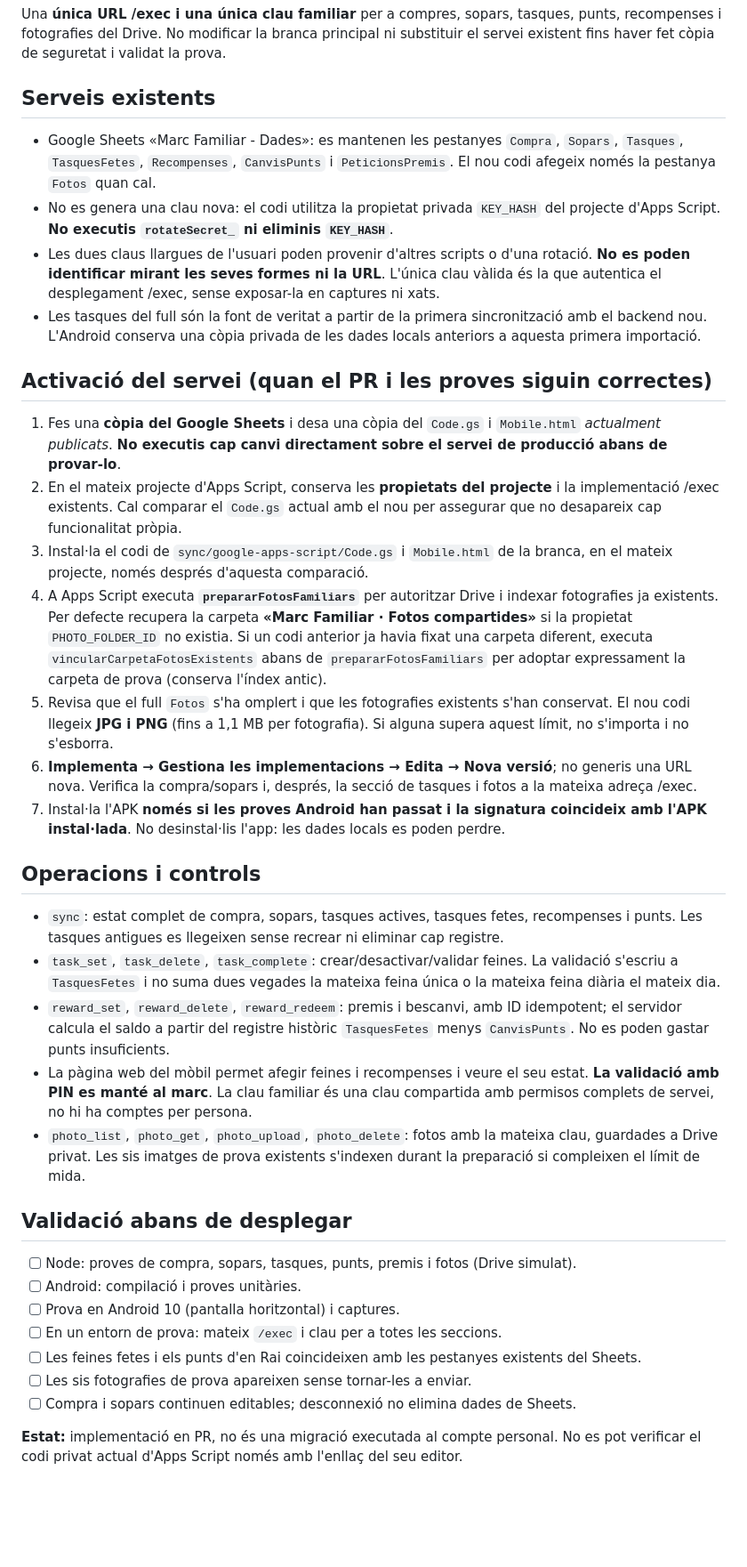
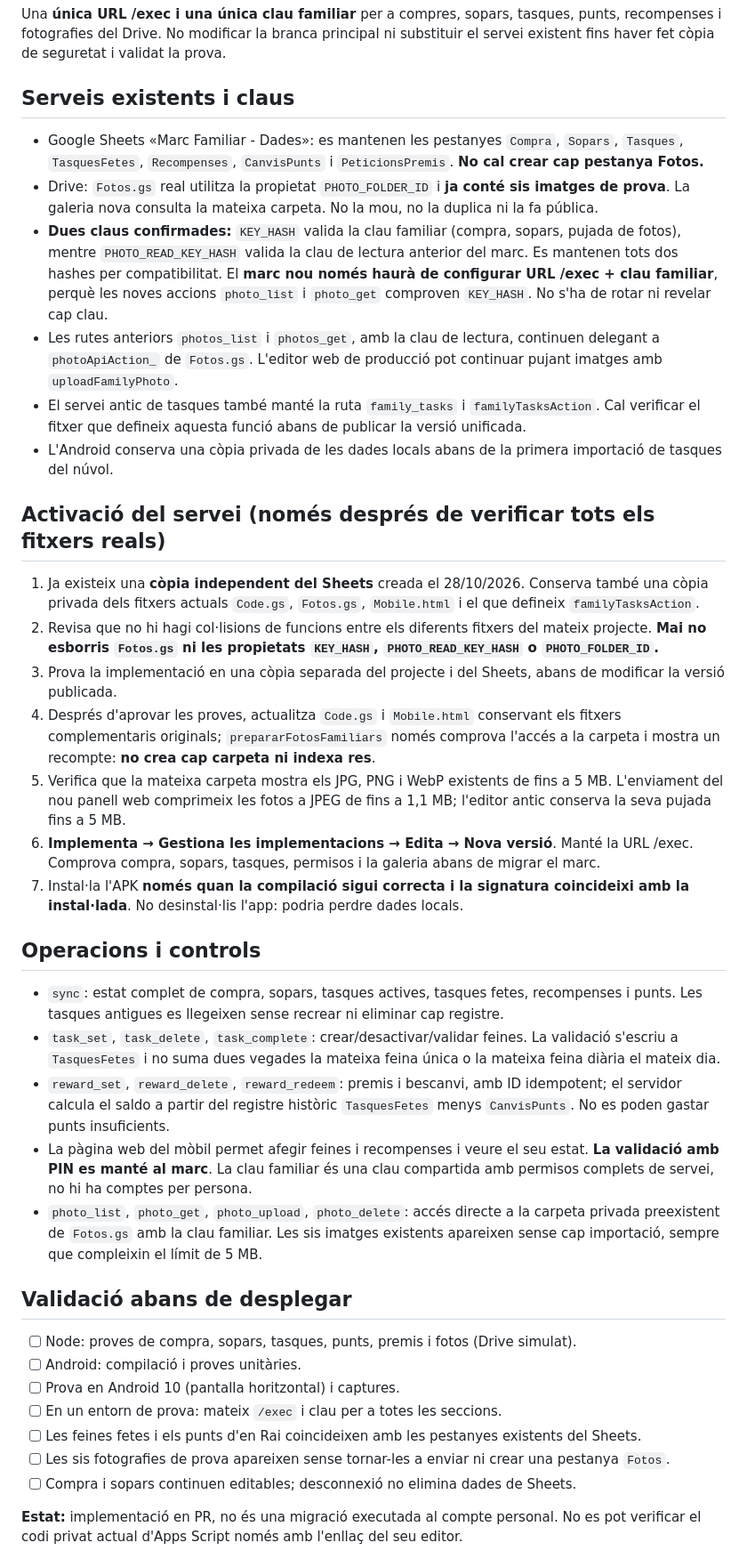
Before and after one commit to MestreKaikos/marco-familiar-dashboard, a Markdown page: docs/MARC-FAMILIAR-UNIFICAT.md, the part around the change. Shown at 89% size. Drawn GitHub-style; blank space fills up the shorter version.

Commit message:
docs(unificat): dues claus confirmades, una configuració nova i Fotos.gs existent

```diff
--- a/docs/MARC-FAMILIAR-UNIFICAT.md
+++ b/docs/MARC-FAMILIAR-UNIFICAT.md
@@ -3,27 +3,29 @@
 ## Objectiu
 Una **única URL /exec i una única clau familiar** per a compres, sopars, tasques, punts, recompenses i fotografies del Drive. No modificar la branca principal ni substituir el servei existent fins haver fet còpia de seguretat i validat la prova.
 
-## Serveis existents
-- Google Sheets «Marc Familiar - Dades»: es mantenen les pestanyes `Compra`, `Sopars`, `Tasques`, `TasquesFetes`, `Recompenses`, `CanvisPunts` i `PeticionsPremis`. El nou codi afegeix només la pestanya `Fotos` quan cal.
-- No es genera una clau nova: el codi utilitza la propietat privada `KEY_HASH` del projecte d'Apps Script. **No executis `rotateSecret_` ni eliminis `KEY_HASH`**.
-- Les dues claus llargues de l'usuari poden provenir d'altres scripts o d'una rotació. **No es poden identificar mirant les seves formes ni la URL**. L'única clau vàlida és la que autentica el desplegament /exec, sense exposar-la en captures ni xats.
-- Les tasques del full són la font de veritat a partir de la primera sincronització amb el backend nou. L'Android conserva una còpia privada de les dades locals anteriors a aquesta primera importació.
+## Serveis existents i claus
+- Google Sheets «Marc Familiar - Dades»: es mantenen les pestanyes `Compra`, `Sopars`, `Tasques`, `TasquesFetes`, `Recompenses`, `CanvisPunts` i `PeticionsPremis`. **No cal crear cap pestanya Fotos.**
+- Drive: `Fotos.gs` real utilitza la propietat `PHOTO_FOLDER_ID` i **ja conté sis imatges de prova**. La galeria nova consulta la mateixa carpeta. No la mou, no la duplica ni la fa pública.
+- **Dues claus confirmades:** `KEY_HASH` valida la clau familiar (compra, sopars, pujada de fotos), mentre `PHOTO_READ_KEY_HASH` valida la clau de lectura anterior del marc. Es mantenen tots dos hashes per compatibilitat. El **marc nou només haurà de configurar URL /exec + clau familiar**, perquè les noves accions `photo_list` i `photo_get` comproven `KEY_HASH`. No s'ha de rotar ni revelar cap clau.
+- Les rutes anteriors `photos_list` i `photos_get`, amb la clau de lectura, continuen delegant a `photoApiAction_` de `Fotos.gs`. L'editor web de producció pot continuar pujant imatges amb `uploadFamilyPhoto`.
+- El servei antic de tasques també manté la ruta `family_tasks` i `familyTasksAction`. Cal verificar el fitxer que defineix aquesta funció abans de publicar la versió unificada.
+- L'Android conserva una còpia privada de les dades locals abans de la primera importació de tasques del núvol.
 
-## Activació del servei (quan el PR i les proves siguin correctes)
-1. Fes una **còpia del Google Sheets** i desa una còpia del `Code.gs` i `Mobile.html` *actualment publicats*. **No executis cap canvi directament sobre el servei de producció abans de provar-lo**.
-2. En el mateix projecte d'Apps Script, conserva les **propietats del projecte** i la implementació /exec existents. Cal comparar el `Code.gs` actual amb el nou per assegurar que no desapareix cap funcionalitat pròpia.
-3. Instal·la el codi de `sync/google-apps-script/Code.gs` i `Mobile.html` de la branca, en el mateix projecte, només després d'aquesta comparació.
-4. A Apps Script executa **`prepararFotosFamiliars`** per autoritzar Drive i indexar fotografies ja existents. Per defecte recupera la carpeta **«Marc Familiar · Fotos compartides»** si la propietat `PHOTO_FOLDER_ID` no existia. Si un codi anterior ja havia fixat una carpeta diferent, executa `vincularCarpetaFotosExistents` abans de `prepararFotosFamiliars` per adoptar expressament la carpeta de prova (conserva l'índex antic).
-5. Revisa que el full `Fotos` s'ha omplert i que les fotografies existents s'han conservat. El nou codi llegeix **JPG i PNG** (fins a 1,1 MB per fotografia). Si alguna supera aquest límit, no s'importa i no s'esborra.
-6. **Implementa → Gestiona les implementacions → Edita → Nova versió**; no generis una URL nova. Verifica la compra/sopars i, després, la secció de tasques i fotos a la mateixa adreça /exec.
-7. Instal·la l'APK **només si les proves Android han passat i la signatura coincideix amb l'APK instal·lada**. No desinstal·lis l'app: les dades locals es poden perdre.
+## Activació del servei (només després de verificar **tots** els fitxers reals)
+1. Ja existeix una **còpia independent del Sheets** creada el 28/10/2026. Conserva també una còpia privada dels fitxers actuals `Code.gs`, `Fotos.gs`, `Mobile.html` i el que defineix `familyTasksAction`.
+2. Revisa que no hi hagi col·lisions de funcions entre els diferents fitxers del mateix projecte. **Mai no esborris `Fotos.gs` ni les propietats `KEY_HASH`, `PHOTO_READ_KEY_HASH` o `PHOTO_FOLDER_ID`.**
+3. Prova la implementació en una còpia separada del projecte i del Sheets, abans de modificar la versió publicada.
+4. Després d'aprovar les proves, actualitza `Code.gs` i `Mobile.html` conservant els fitxers complementaris originals; `prepararFotosFamiliars` només comprova l'accés a la carpeta i mostra un recompte: **no crea cap carpeta ni indexa res**.
+5. Verifica que la mateixa carpeta mostra els JPG, PNG i WebP existents de fins a 5 MB. L'enviament del nou panell web comprimeix les fotos a JPEG de fins a 1,1 MB; l'editor antic conserva la seva pujada fins a 5 MB.
+6. **Implementa → Gestiona les implementacions → Edita → Nova versió**. Manté la URL /exec. Comprova compra, sopars, tasques, permisos i la galeria abans de migrar el marc.
+7. Instal·la l'APK **només quan la compilació sigui correcta i la signatura coincideixi amb la instal·lada**. No desinstal·lis l'app: podria perdre dades locals.
 
 ## Operacions i controls
 - `sync`: estat complet de compra, sopars, tasques actives, tasques fetes, recompenses i punts. Les tasques antigues es llegeixen sense recrear ni eliminar cap registre.
 - `task_set`, `task_delete`, `task_complete`: crear/desactivar/validar feines. La validació s'escriu a `TasquesFetes` i no suma dues vegades la mateixa feina única o la mateixa feina diària el mateix dia.
 - `reward_set`, `reward_delete`, `reward_redeem`: premis i bescanvi, amb ID idempotent; el servidor calcula el saldo a partir del registre històric `TasquesFetes` menys `CanvisPunts`. No es poden gastar punts insuficients.
 - La pàgina web del mòbil permet afegir feines i recompenses i veure el seu estat. **La validació amb PIN es manté al marc**. La clau familiar és una clau compartida amb permisos complets de servei, no hi ha comptes per persona.
-- `photo_list`, `photo_get`, `photo_upload`, `photo_delete`: fotos amb la mateixa clau, guardades a Drive privat. Les sis imatges de prova existents s'indexen durant la preparació si compleixen el límit de mida.
+- `photo_list`, `photo_get`, `photo_upload`, `photo_delete`: accés directe a la carpeta privada preexistent de `Fotos.gs` amb la clau familiar. Les sis imatges existents apareixen sense cap importació, sempre que compleixin el límit de 5 MB.
 
 ## Validació abans de desplegar
 - [ ] Node: proves de compra, sopars, tasques, punts, premis i fotos (Drive simulat).
@@ -31,7 +33,7 @@ Una **única URL /exec i una única clau familiar** per a compres, sopars, tasqu
 - [ ] Prova en Android 10 (pantalla horitzontal) i captures.
 - [ ] En un entorn de prova: mateix `/exec` i clau per a totes les seccions.
 - [ ] Les feines fetes i els punts d'en Rai coincideixen amb les pestanyes existents del Sheets.
-- [ ] Les sis fotografies de prova apareixen sense tornar-les a enviar.
+- [ ] Les sis fotografies de prova apareixen sense tornar-les a enviar ni crear una pestanya `Fotos`.
 - [ ] Compra i sopars continuen editables; desconnexió no elimina dades de Sheets.
 
 **Estat:** implementació en PR, no és una migració executada al compte personal. No es pot verificar el codi privat actual d'Apps Script només amb l'enllaç del seu editor.
```
